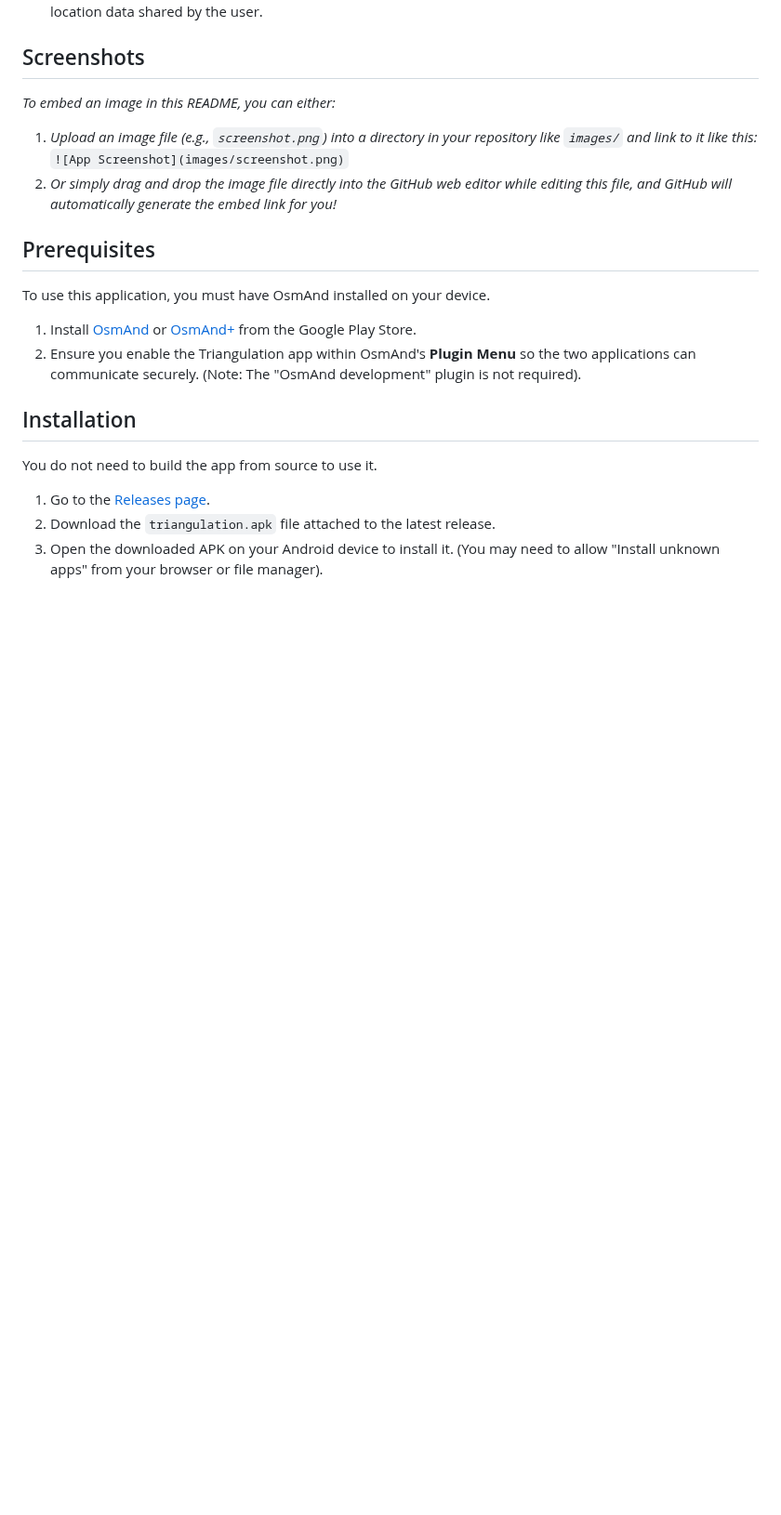
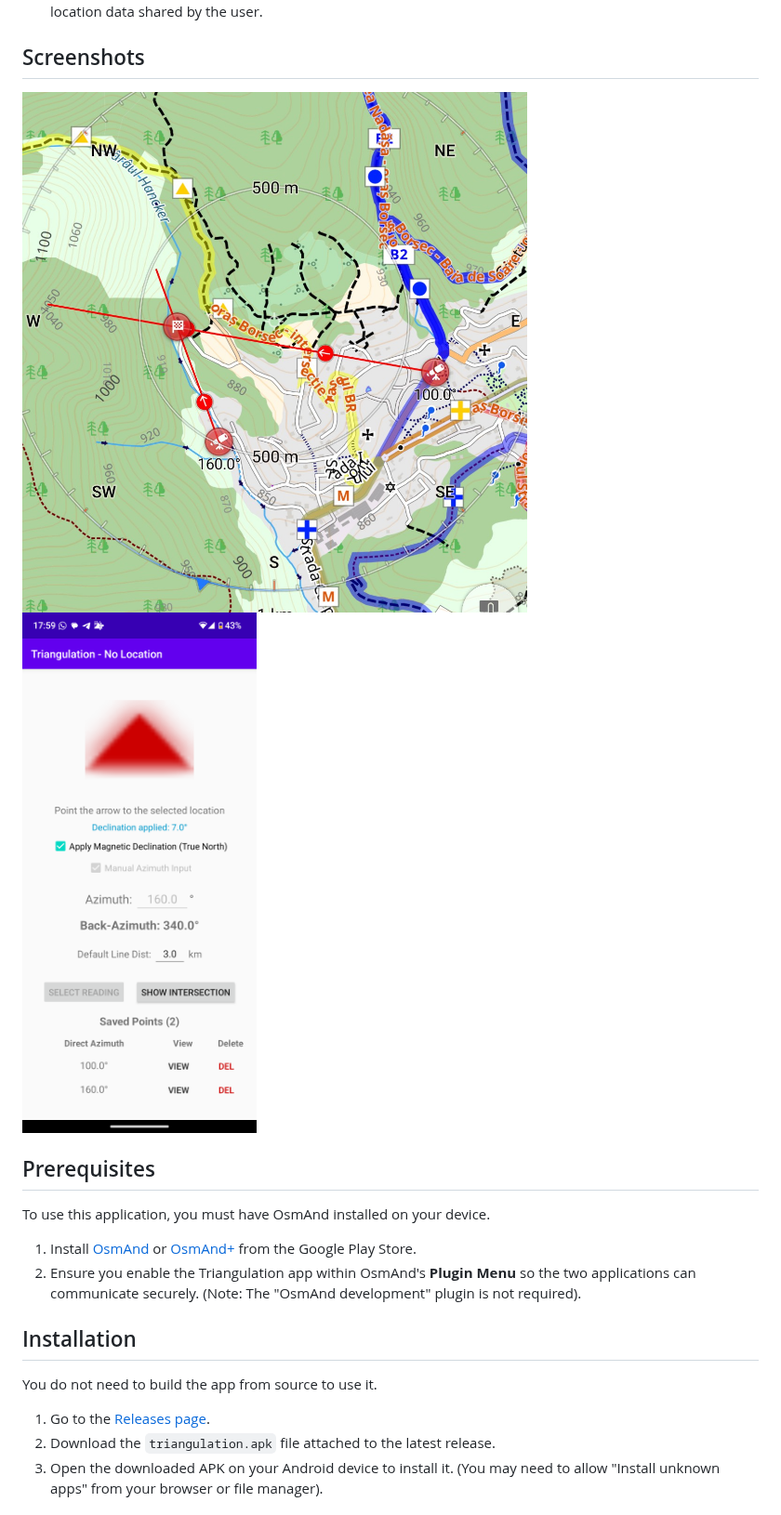
Before and after one commit to alexbodn/osmand_triangulation, a Markdown page: README.md, the part around one of its changes. Shown at 93% size. Drawn GitHub-style; pictures changed too: screenshot-osmand.png (added), screenshot-triangulation.png (added); blank space fills up the shorter version.

```diff
--- a/README.md
+++ b/README.md
@@ -14,13 +14,8 @@
 * **Privacy Focused:** Operates without tracking your location in the background. It only processes explicit location data shared by the user.
 
 ## Screenshots
-
-*To embed an image in this README, you can either:*
-1. *Upload an image file (e.g., `screenshot.png`) into a directory in your repository like `images/` and link to it like this:*
-   `![App Screenshot](images/screenshot.png)`
-2. *Or simply drag and drop the image file directly into the GitHub web editor while editing this file, and GitHub will automatically generate the embed link for you!*
-
-<!-- Remove the text above and place your image embed link here! -->
+![OsmAnd view](./screenshot-osmand.png)
+![Triangulation view](./screenshot-triangulation.png)
 
 ## Prerequisites
 
```
Also changed, not shown: other parts of README.md (+1 -1 lines), 2 other files.
